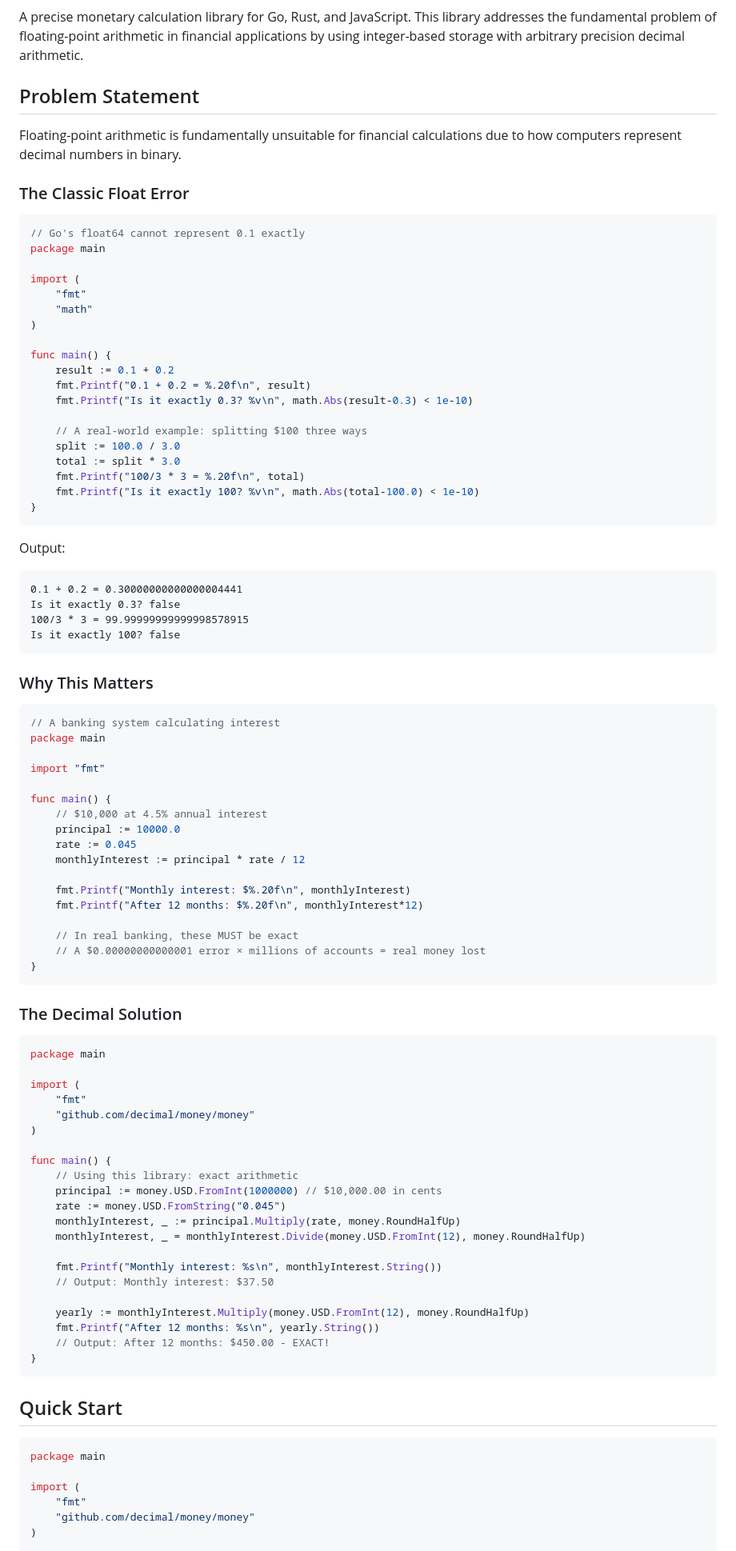
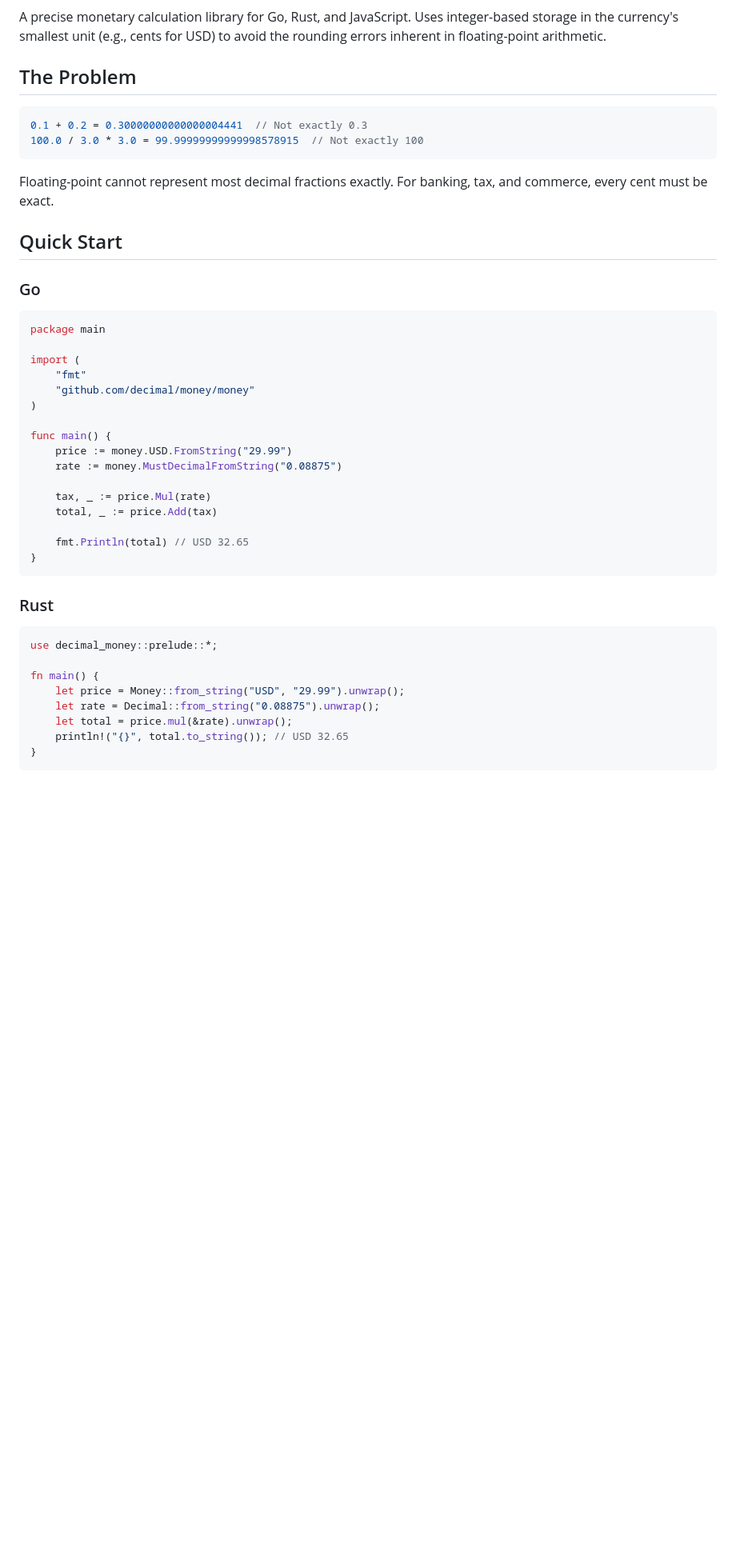
Before and after one commit to seanrobmerriam/decimal, a Markdown page: README.md, the part around one of its changes. Shown at 80% size. GitHub-like rendering; blank space fills up the shorter version.

````diff
--- a/README.md
+++ b/README.md
@@ -6,66 +4,19 @@
 [![License: MIT](https://img.shields.io/badge/License-MIT-yellow.svg)](https://opensource.org/licenses/MIT)
 
-A precise monetary calculation library for Go, Rust, and JavaScript. This library addresses the fundamental problem of floating-point arithmetic in financial applications by using integer-based storage with arbitrary precision decimal arithmetic.
+A precise monetary calculation library for Go, Rust, and JavaScript. Uses integer-based storage in the currency's smallest unit (e.g., cents for USD) to avoid the rounding errors inherent in floating-point arithmetic.
 
-## Problem Statement
-
-Floating-point arithmetic is fundamentally unsuitable for financial calculations due to how computers represent decimal numbers in binary.
-
-### The Classic Float Error
+## The Problem
 
 ```go
-// Go's float64 cannot represent 0.1 exactly
-package main
-
-import (
-    "fmt"
-    "math"
-)
-
-func main() {
-    result := 0.1 + 0.2
-    fmt.Printf("0.1 + 0.2 = %.20f\n", result)
-    fmt.Printf("Is it exactly 0.3? %v\n", math.Abs(result-0.3) < 1e-10)
-
-    // A real-world example: splitting $100 three ways
-    split := 100.0 / 3.0
-    total := split * 3.0
-    fmt.Printf("100/3 * 3 = %.20f\n", total)
-    fmt.Printf("Is it exactly 100? %v\n", math.Abs(total-100.0) < 1e-10)
-}
+0.1 + 0.2 = 0.30000000000000004441  // Not exactly 0.3
+100.0 / 3.0 * 3.0 = 99.99999999999998578915  // Not exactly 100
 ```
 
-Output:
-```
-0.1 + 0.2 = 0.30000000000000004441
-Is it exactly 0.3? false
-100/3 * 3 = 99.99999999999998578915
-Is it exactly 100? false
-```
+Floating-point cannot represent most decimal fractions exactly. For banking, tax, and commerce, every cent must be exact.
 
-### Why This Matters
+## Quick Start
 
-```go
-// A banking system calculating interest
-package main
-
-import "fmt"
-
-func main() {
-    // $10,000 at 4.5% annual interest
-    principal := 10000.0
-    rate := 0.045
-    monthlyInterest := principal * rate / 12
-
-    fmt.Printf("Monthly interest: $%.20f\n", monthlyInterest)
-    fmt.Printf("After 12 months: $%.20f\n", monthlyInterest*12)
-
-    // In real banking, these MUST be exact
-    // A $0.00000000000001 error × millions of accounts = real money lost
-}
-```
-
-### The Decimal Solution
+### Go
 
 ```go
 package main
@@ -76,28 +27,26 @@ import (
 )
 
 func main() {
-    // Using this library: exact arithmetic
-    principal := money.USD.FromInt(1000000) // $10,000.00 in cents
-    rate := money.USD.FromString("0.045")
-    monthlyInterest, _ := principal.Multiply(rate, money.RoundHalfUp)
-    monthlyInterest, _ = monthlyInterest.Divide(money.USD.FromInt(12), money.RoundHalfUp)
+    price := money.USD.FromString("29.99")
+    rate := money.MustDecimalFromString("0.08875")
 
-    fmt.Printf("Monthly interest: %s\n", monthlyInterest.String())
-    // Output: Monthly interest: $37.50
+    tax, _ := price.Mul(rate)
+    total, _ := price.Add(tax)
 
-    yearly := monthlyInterest.Multiply(money.USD.FromInt(12), money.RoundHalfUp)
-    fmt.Printf("After 12 months: %s\n", yearly.String())
-    // Output: After 12 months: $450.00 - EXACT!
+    fmt.Println(total) // USD 32.65
 }
 ```
 
-## Quick Start
+### Rust
 
-```go
-package main
+```rust
+use decimal_money::prelude::*;
 
-import (
-    "fmt"
-    "github.com/decimal/money/money"
-)
+fn main() {
+    let price = Money::from_string("USD", "29.99").unwrap();
+    let rate = Decimal::from_string("0.08875").unwrap();
+    let total = price.mul(&rate).unwrap();
+    println!("{}", total.to_string()); // USD 32.65
+}
+```
 
````
Also changed, not shown: other parts of README.md (+120 -108 lines).
